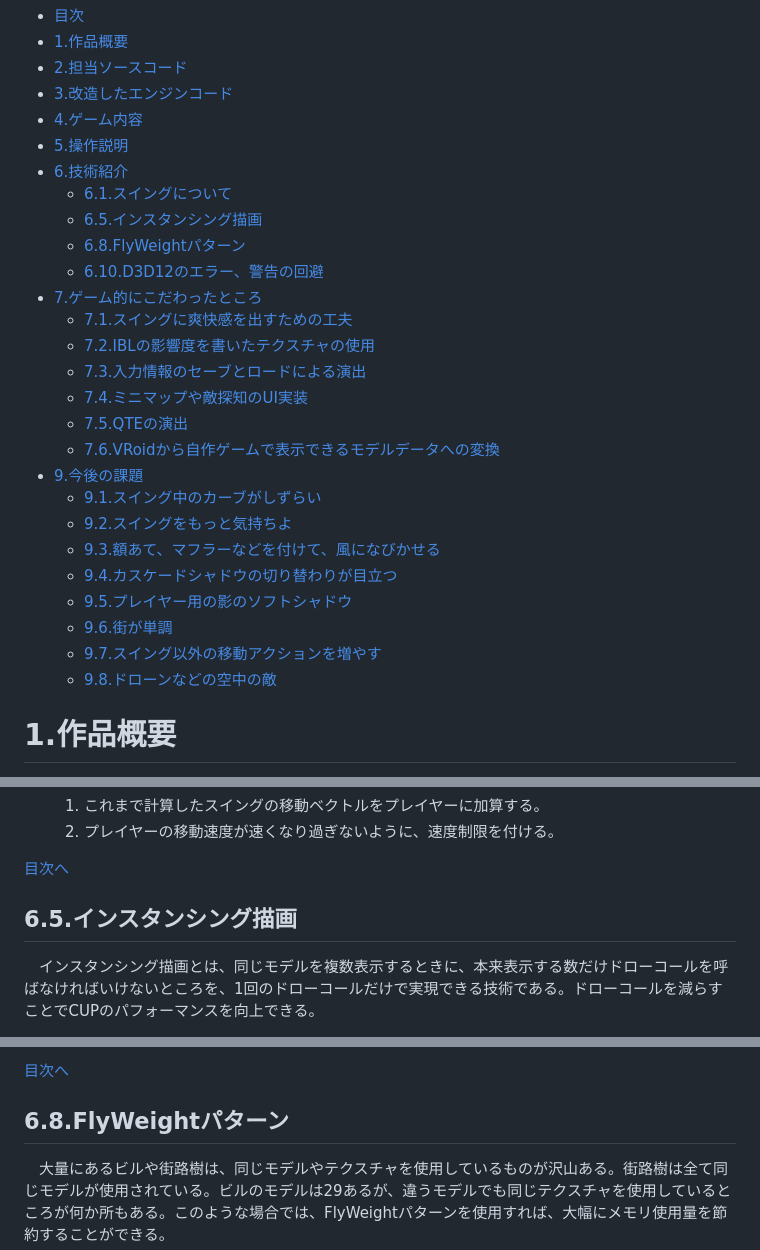
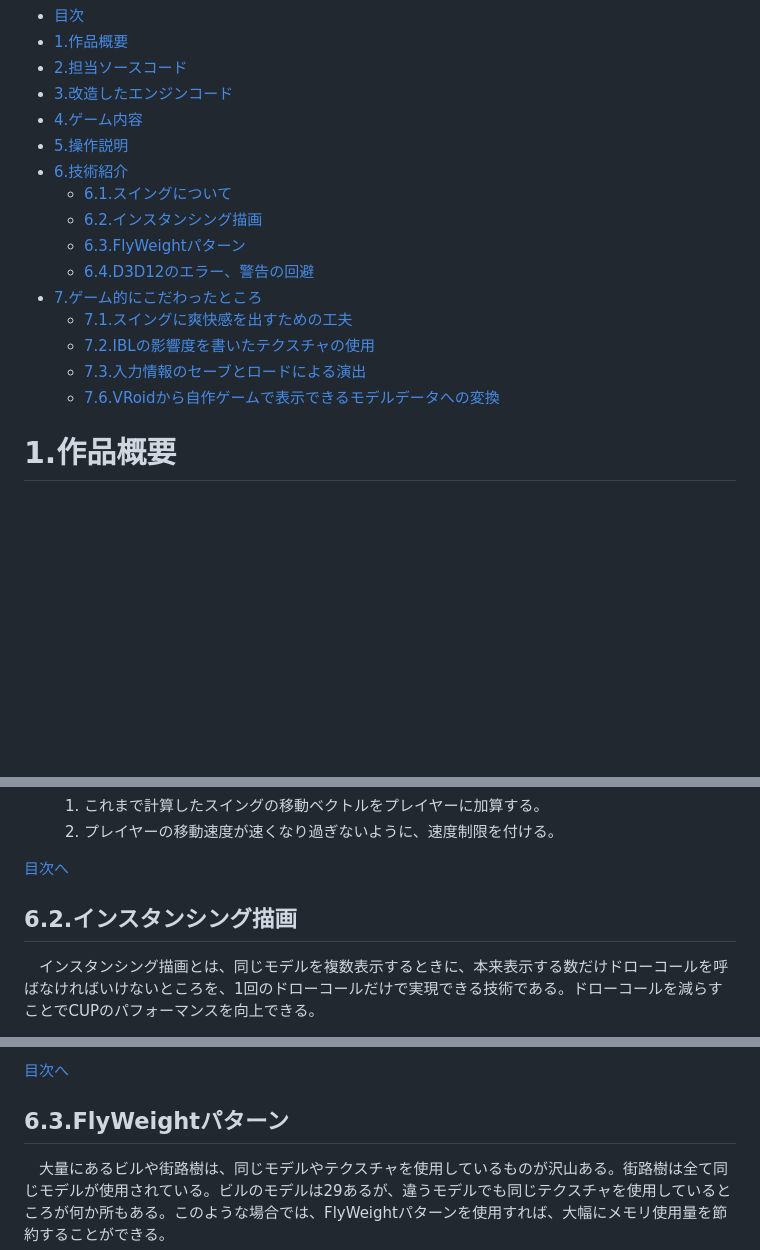
Before and after one commit to yonema/NinjaAttract_Portfolio, a Markdown page: NinjaAttract_Portfolio.md, 3 parts joined by grey strips. Drawn GitHub-style; blank space fills up the shorter version.

```diff
--- a/NinjaAttract_Portfolio.md
+++ b/NinjaAttract_Portfolio.md
@@ -19,25 +19,14 @@
 - [5.操作説明](#5操作説明)
 - [6.技術紹介](#6技術紹介)
   - [6.1.スイングについて](#61スイングについて)
-  - [6.5.インスタンシング描画](#65インスタンシング描画)
-  - [6.8.FlyWeightパターン](#68flyweightパターン)
-  - [6.10.D3D12のエラー、警告の回避](#610d3d12のエラー警告の回避)
+  - [6.2.インスタンシング描画](#62インスタンシング描画)
+  - [6.3.FlyWeightパターン](#63flyweightパターン)
+  - [6.4.D3D12のエラー、警告の回避](#64d3d12のエラー警告の回避)
 - [7.ゲーム的にこだわったところ](#7ゲーム的にこだわったところ)
   - [7.1.スイングに爽快感を出すための工夫](#71スイングに爽快感を出すための工夫)
   - [7.2.IBLの影響度を書いたテクスチャの使用](#72iblの影響度を書いたテクスチャの使用)
   - [7.3.入力情報のセーブとロードによる演出](#73入力情報のセーブとロードによる演出)
-  - [7.4.ミニマップや敵探知のUI実装](#74ミニマップや敵探知のui実装)
-  - [7.5.QTEの演出](#75qteの演出)
   - [7.6.VRoidから自作ゲームで表示できるモデルデータへの変換](#76vroidから自作ゲームで表示できるモデルデータへの変換)
-- [9.今後の課題](#9今後の課題)
-  - [9.1.スイング中のカーブがしずらい](#91スイング中のカーブがしずらい)
-  - [9.2.スイングをもっと気持ちよ](#92スイングをもっと気持ちよ)
-  - [9.3.額あて、マフラーなどを付けて、風になびかせる](#93額あてマフラーなどを付けて風になびかせる)
-  - [9.4.カスケードシャドウの切り替わりが目立つ](#94カスケードシャドウの切り替わりが目立つ)
-  - [9.5.プレイヤー用の影のソフトシャドウ](#95プレイヤー用の影のソフトシャドウ)
-  - [9.6.街が単調](#96街が単調)
-  - [9.7.スイング以外の移動アクションを増やす](#97スイング以外の移動アクションを増やす)
-  - [9.8.ドローンなどの空中の敵](#98ドローンなどの空中の敵)
 
 # 1.作品概要
 
@@ -563,7 +552,7 @@
 </section> -->
 <!-- 目次へのリンク_ここまで -->
 
-## 6.5.インスタンシング描画
+## 6.2.インスタンシング描画
 &emsp;インスタンシング描画とは、同じモデルを複数表示するときに、本来表示する数だけドローコールを呼ばなければいけないところを、1回のドローコールだけで実現できる技術である。ドローコールを減らすことでCUPのパフォーマンスを向上できる。
 
 <section class = "box27">
@@ -613,7 +602,7 @@
 </section> -->
 <!-- 目次へのリンク_ここまで -->
 
-## 6.8.FlyWeightパターン
+## 6.3.FlyWeightパターン
 
 &emsp;大量にあるビルや街路樹は、同じモデルやテクスチャを使用しているものが沢山ある。街路樹は全て同じモデルが使用されている。ビルのモデルは29あるが、違うモデルでも同じテクスチャを使用しているところが何か所もある。このような場合では、FlyWeightパターンを使用すれば、大幅にメモリ使用量を節約することができる。
 
```
Also changed, not shown: other parts of NinjaAttract_Portfolio.md (+30 -13 lines), images/iblLevel1.jpg (added), images/iblLevel2.jpg (added), images/iblLevel3.jpg (added), 4 other files.
